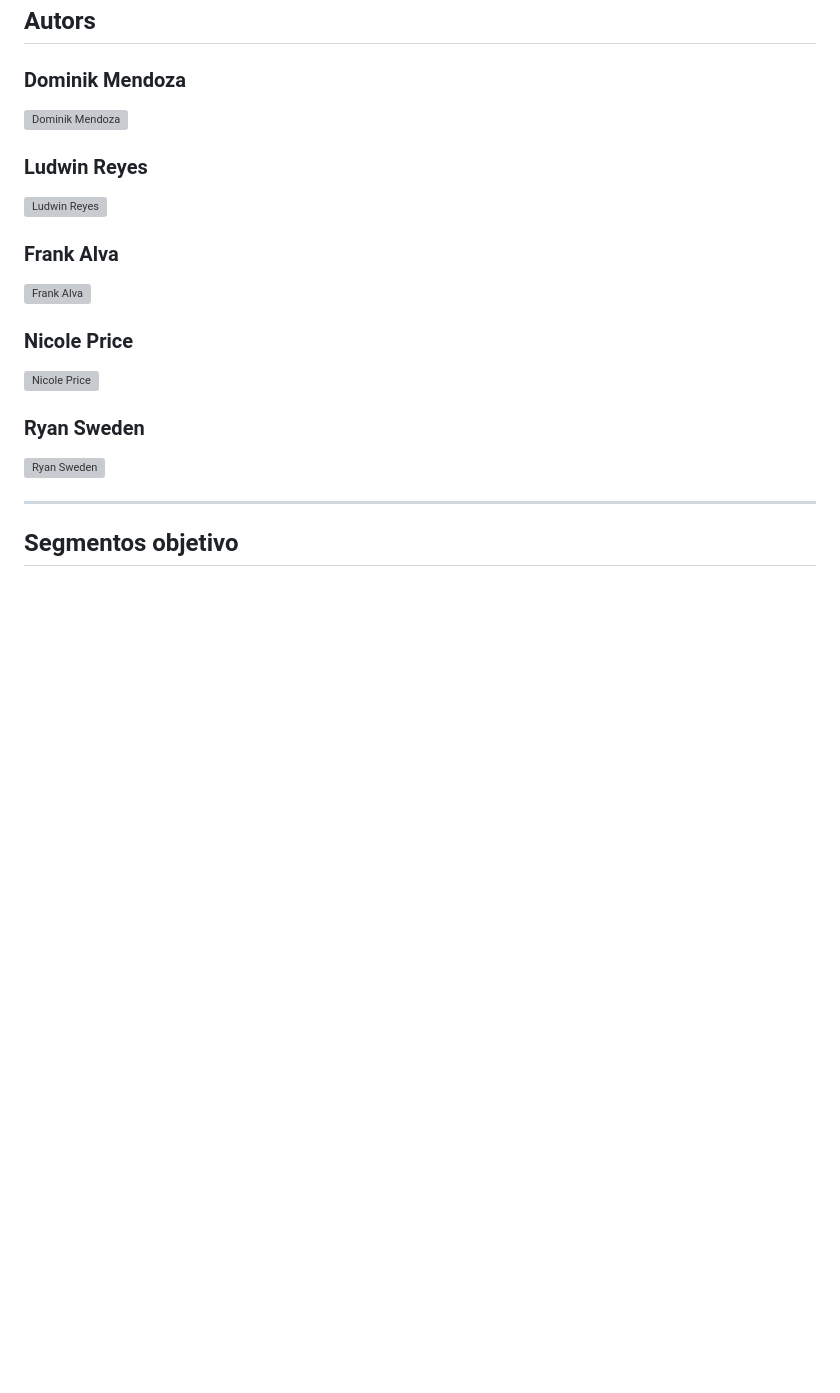
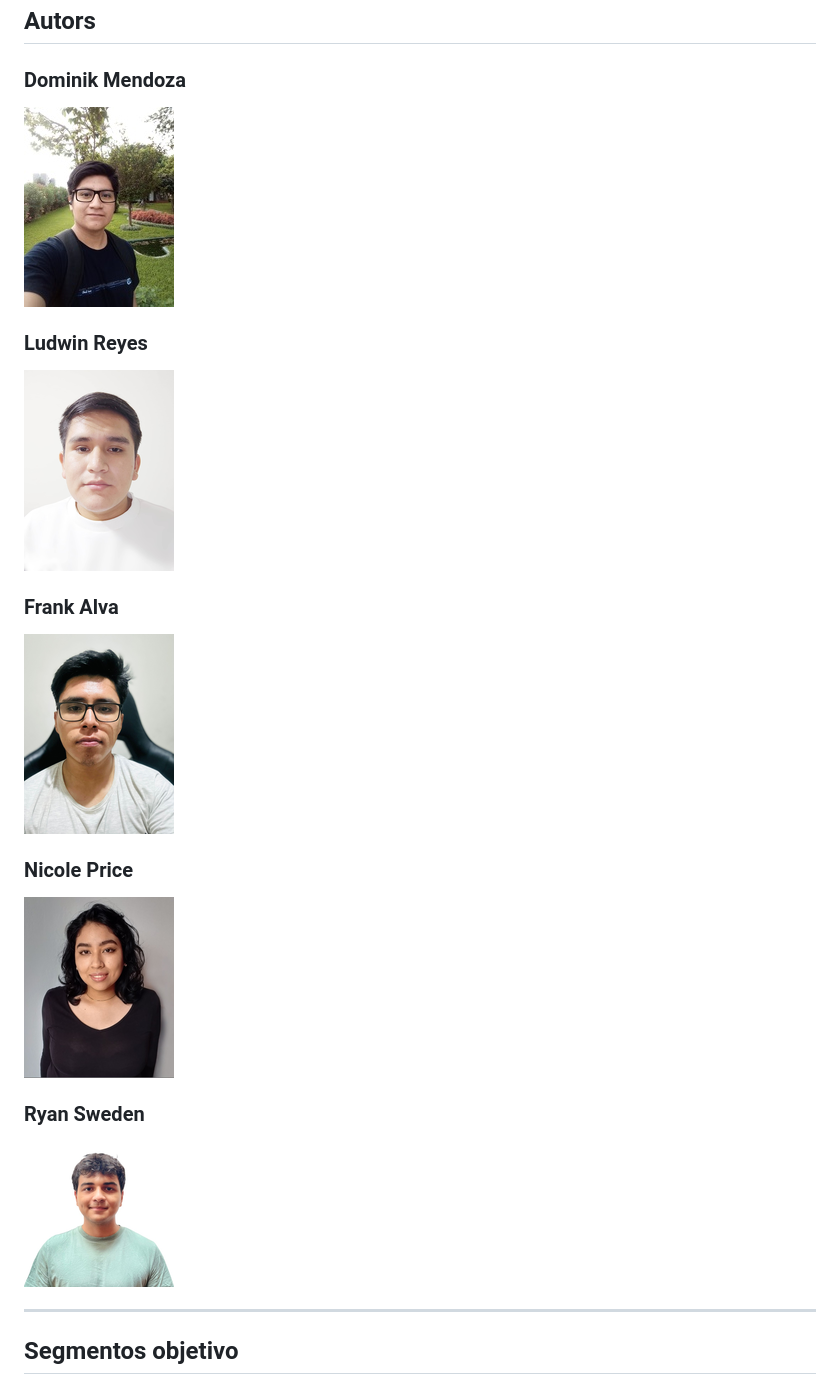
Before and after one commit to Innova-mind/Innova-mind.github.io, a Markdown page: README.md, the part around the change printed below. GitHub-like rendering; blank space fills up the shorter version; grey boxes are pictures that could not be loaded.

Commit message:
Correct links

```diff
--- a/README.md
+++ b/README.md
@@ -19,19 +19,19 @@ ZenDriver es una aplicación móvil en la que los choferes profesionales pueden
 ## Autors
 
 ### Dominik Mendoza
-[![Dominik Mendoza](https://github.com/Innova-mind/Innova-mind.github.io/blob/main/public/assets/images/contributors/DominikMendoza.png)](https://www.linkedin.com/in/dominik-mendoza-ramos-91496a224/)
+[![Dominik Mendoza](https://github.com/Innova-mind/Innova-mind.github.io/blob/main/assets/images/contributors/DominikMendoza.png)](https://www.linkedin.com/in/dominik-mendoza-ramos-91496a224/)
 
 ### Ludwin Reyes
-[![Ludwin Reyes](https://github.com/Innova-mind/Innova-mind.github.io/blob/main/public/assets/images/contributors/LudwinReyes.png)](https://www.linkedin.com/in/ludwin-reyes-suarez-51124a1bb)
+[![Ludwin Reyes](https://github.com/Innova-mind/Innova-mind.github.io/blob/main/assets/images/contributors/LudwinReyes.png)](https://www.linkedin.com/in/ludwin-reyes-suarez-51124a1bb)
 
 ### Frank Alva
-[![Frank Alva](https://github.com/Innova-mind/Innova-mind.github.io/blob/main/public/assets/images/contributors/FrankAlva.png)](https://www.linkedin.com/in/dominik-mendoza-ramos-91496a224/)
+[![Frank Alva](https://github.com/Innova-mind/Innova-mind.github.io/blob/main/assets/images/contributors/FrankAlva.png)](https://www.linkedin.com/in/dominik-mendoza-ramos-91496a224/)
 
 ### Nicole Price
-[![Nicole Price](https://github.com/Innova-mind/Innova-mind.github.io/blob/main/public/assets/images/contributors/NicolePrice.png)](https://www.linkedin.com/in/dominik-mendoza-ramos-91496a224/)
+[![Nicole Price](https://github.com/Innova-mind/Innova-mind.github.io/blob/main/assets/images/contributors/NicolePrice.png)](https://www.linkedin.com/in/dominik-mendoza-ramos-91496a224/)
 
 ### Ryan Sweden
-[![Ryan Sweden](https://github.com/Innova-mind/Innova-mind.github.io/blob/main/public/assets/images/contributors/RyanSweden.png)](https://www.linkedin.com/in/dominik-mendoza-ramos-91496a224/)
+[![Ryan Sweden](https://github.com/Innova-mind/Innova-mind.github.io/blob/main/assets/images/contributors/RyanSweden.png)](https://www.linkedin.com/in/dominik-mendoza-ramos-91496a224/)
 
 ---
 
```
Also changed, not shown: other parts of README.md (+2 -2 lines).
